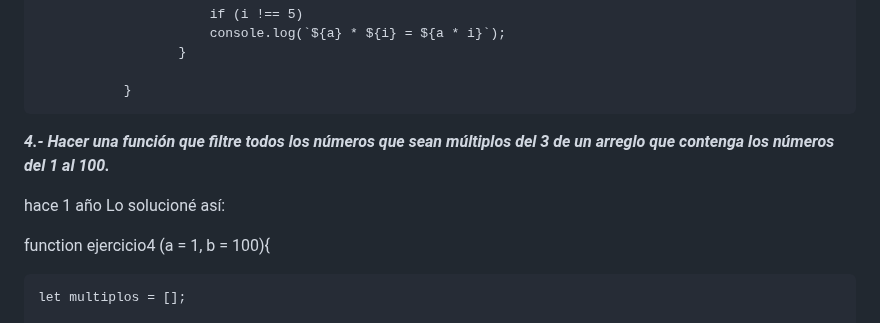
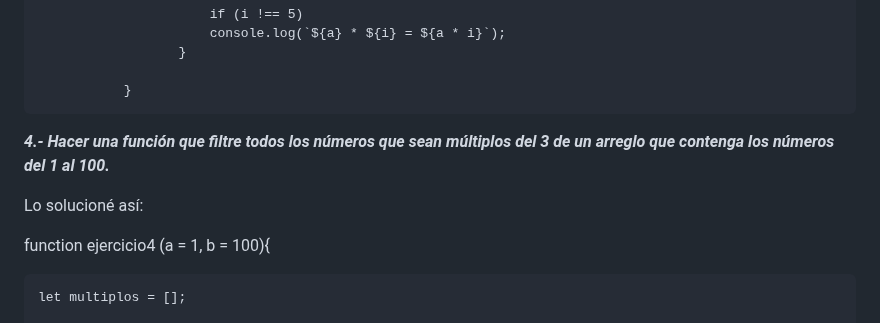
Before and after one commit to MARSFOREVER472/Practicas, a Markdown page: README.md, the part around the change. Rendered like a GitHub page.

```diff
--- a/README.md
+++ b/README.md
@@ -72,7 +72,6 @@
 **_4.- Hacer una función que filtre todos los números que sean múltiplos del 3 de un arreglo que contenga los números del 1 al 100._**
 
 
-hace 1 año
 Lo solucioné así:
 
 function ejercicio4 (a = 1, b = 100){
```
